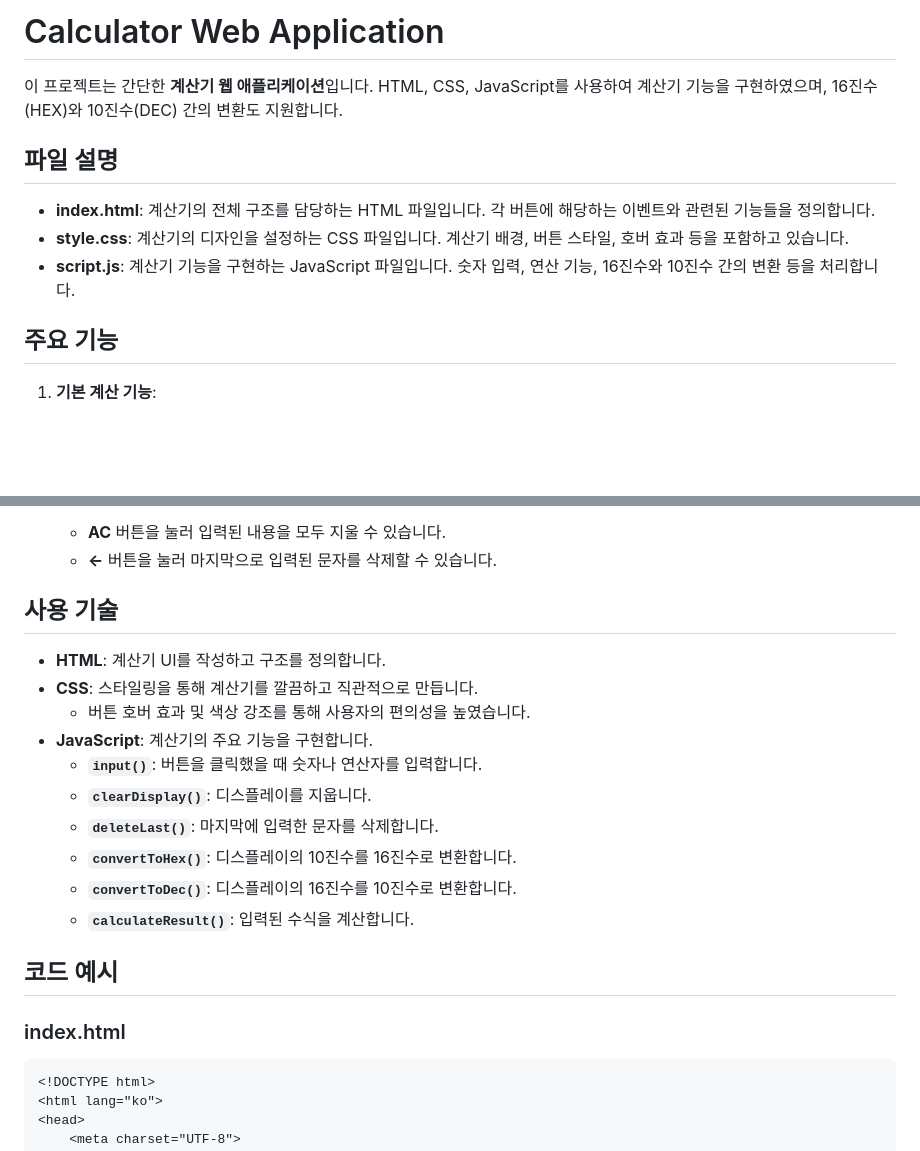
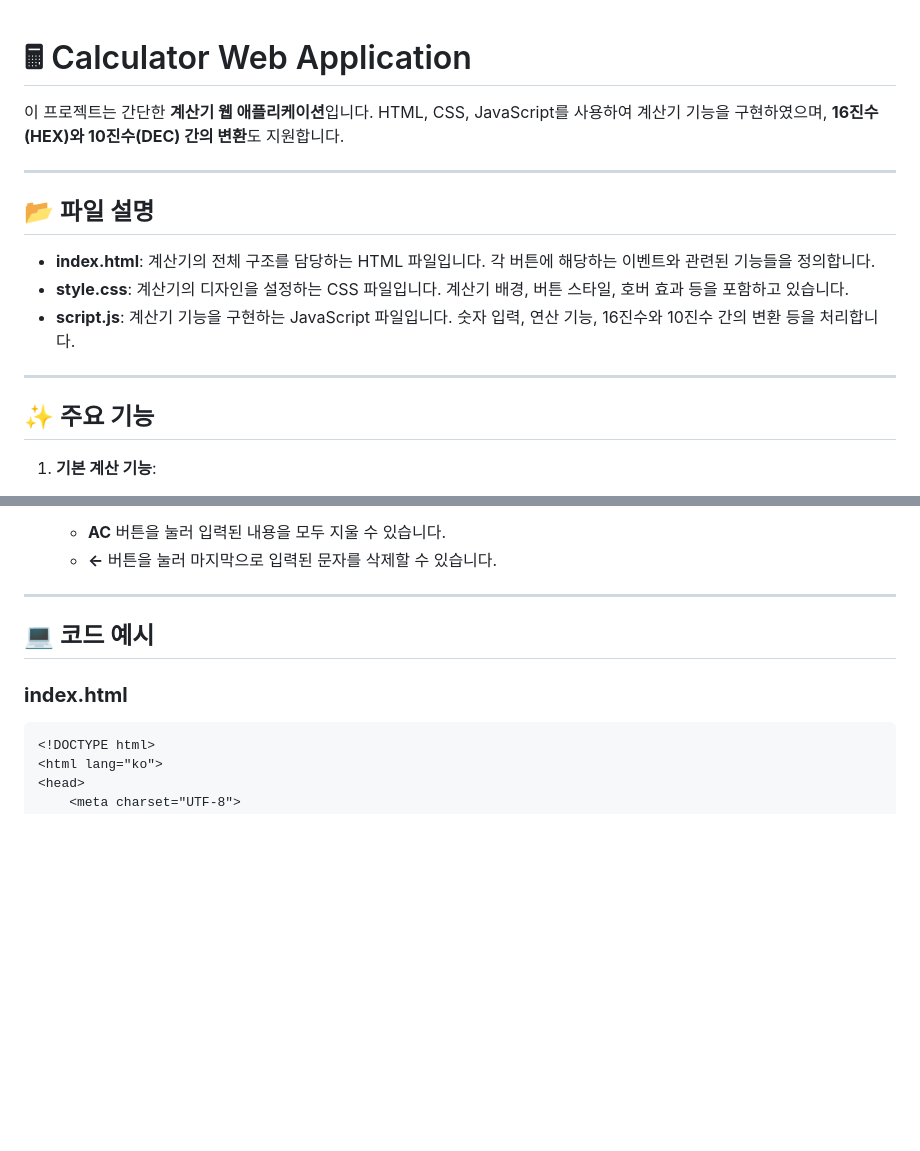
Before and after one commit to KimuJinsu/html-css-javascript-calculator, a Markdown page: README.md, 2 parts joined by grey strips. GitHub-like rendering; blank space fills up the shorter version.

````diff
--- a/README.md
+++ b/README.md
@@ -1,14 +1,19 @@
-# Calculator Web Application
 
-이 프로젝트는 간단한 **계산기 웹 애플리케이션**입니다. HTML, CSS, JavaScript를 사용하여 계산기 기능을 구현하였으며, 16진수(HEX)와 10진수(DEC) 간의 변환도 지원합니다.
+# 🖩 Calculator Web Application
 
-## 파일 설명
+이 프로젝트는 간단한 **계산기 웹 애플리케이션**입니다. HTML, CSS, JavaScript를 사용하여 계산기 기능을 구현하였으며, **16진수(HEX)와 10진수(DEC) 간의 변환**도 지원합니다.
+
+---
+
+## 📂 파일 설명
 
 - **index.html**: 계산기의 전체 구조를 담당하는 HTML 파일입니다. 각 버튼에 해당하는 이벤트와 관련된 기능들을 정의합니다.
 - **style.css**: 계산기의 디자인을 설정하는 CSS 파일입니다. 계산기 배경, 버튼 스타일, 호버 효과 등을 포함하고 있습니다.
 - **script.js**: 계산기 기능을 구현하는 JavaScript 파일입니다. 숫자 입력, 연산 기능, 16진수와 10진수 간의 변환 등을 처리합니다.
 
-## 주요 기능
+---
+
+## ✨ 주요 기능
 
 1. **기본 계산 기능**:
     - 덧셈(+), 뺄셈(-), 곱셈(×), 나눗셈(÷)을 지원합니다.
@@ -22,23 +27,11 @@
     - **AC** 버튼을 눌러 입력된 내용을 모두 지울 수 있습니다.
     - **←** 버튼을 눌러 마지막으로 입력된 문자를 삭제할 수 있습니다.
 
-## 사용 기술
+---
 
-- **HTML**: 계산기 UI를 작성하고 구조를 정의합니다.
-- **CSS**: 스타일링을 통해 계산기를 깔끔하고 직관적으로 만듭니다.
-    - 버튼 호버 효과 및 색상 강조를 통해 사용자의 편의성을 높였습니다.
-- **JavaScript**: 계산기의 주요 기능을 구현합니다.
-    - **`input()`**: 버튼을 클릭했을 때 숫자나 연산자를 입력합니다.
-    - **`clearDisplay()`**: 디스플레이를 지웁니다.
-    - **`deleteLast()`**: 마지막에 입력한 문자를 삭제합니다.
-    - **`convertToHex()`**: 디스플레이의 10진수를 16진수로 변환합니다.
-    - **`convertToDec()`**: 디스플레이의 16진수를 10진수로 변환합니다.
-    - **`calculateResult()`**: 입력된 수식을 계산합니다.
+## 💻 코드 예시
 
-## 코드 예시
-
-### index.html
-
+### **index.html**
 ```html
 <!DOCTYPE html>
 <html lang="ko">
````
Also changed, not shown: other parts of README.md (+17 -16 lines).
